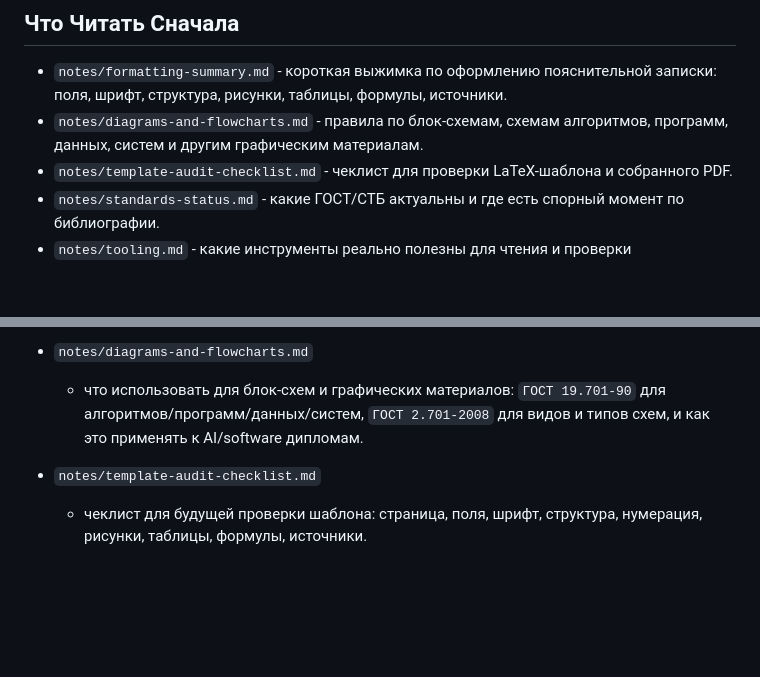
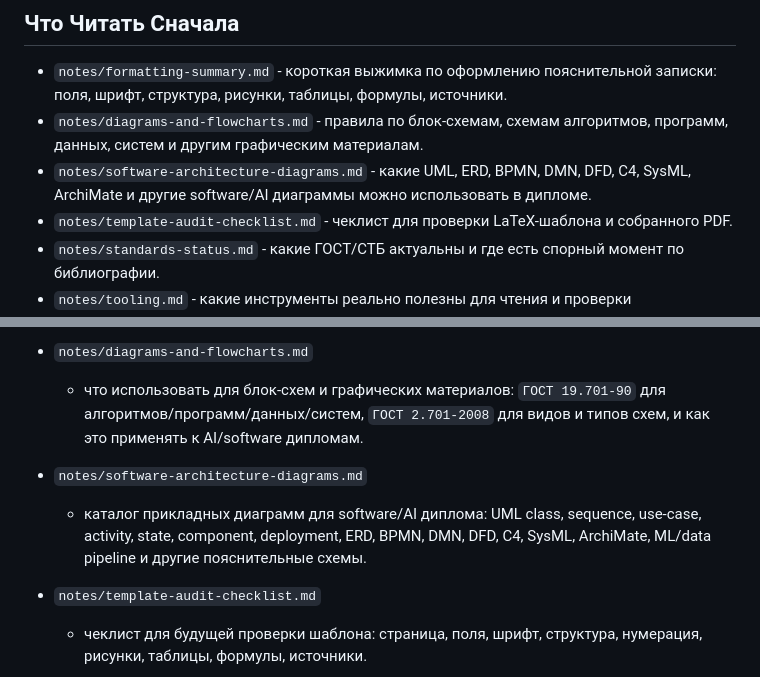
Before and after one commit to semantic-hallucinations/diploma-toolkit-2026, a Markdown page: standards/README.md, 2 parts joined by grey strips. Drawn GitHub-style; blank space fills up the shorter version.

Commit message:
Document software architecture diagrams

```diff
--- a/standards/README.md
+++ b/standards/README.md
@@ -26,6 +26,9 @@
   записки: поля, шрифт, структура, рисунки, таблицы, формулы, источники.
 - `notes/diagrams-and-flowcharts.md` - правила по блок-схемам, схемам
   алгоритмов, программ, данных, систем и другим графическим материалам.
+- `notes/software-architecture-diagrams.md` - какие UML, ERD, BPMN, DMN, DFD,
+  C4, SysML, ArchiMate и другие software/AI диаграммы можно использовать в
+  дипломе.
 - `notes/template-audit-checklist.md` - чеклист для проверки LaTeX-шаблона и
   собранного PDF.
 - `notes/standards-status.md` - какие ГОСТ/СТБ актуальны и где есть спорный
@@ -145,6 +148,11 @@
   для алгоритмов/программ/данных/систем, `ГОСТ 2.701-2008` для видов и типов
   схем, и как это применять к AI/software дипломам.
 
+- `notes/software-architecture-diagrams.md`
+  - каталог прикладных диаграмм для software/AI диплома: UML class, sequence,
+  use-case, activity, state, component, deployment, ERD, BPMN, DMN, DFD, C4,
+  SysML, ArchiMate, ML/data pipeline и другие пояснительные схемы.
+
 - `notes/template-audit-checklist.md`
   - чеклист для будущей проверки шаблона: страница, поля, шрифт, структура,
   нумерация, рисунки, таблицы, формулы, источники.
```
Also changed, not shown: standards/notes/software-architecture-diagrams.md (added, +351 -0 lines), standards/notes/sources.md (+27 -0 lines).
